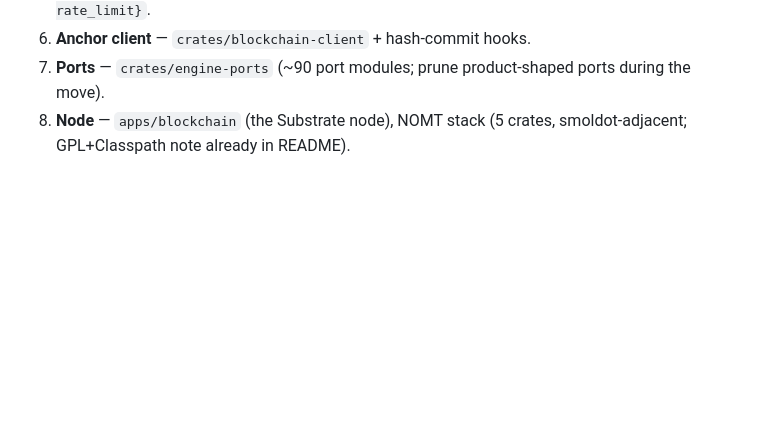
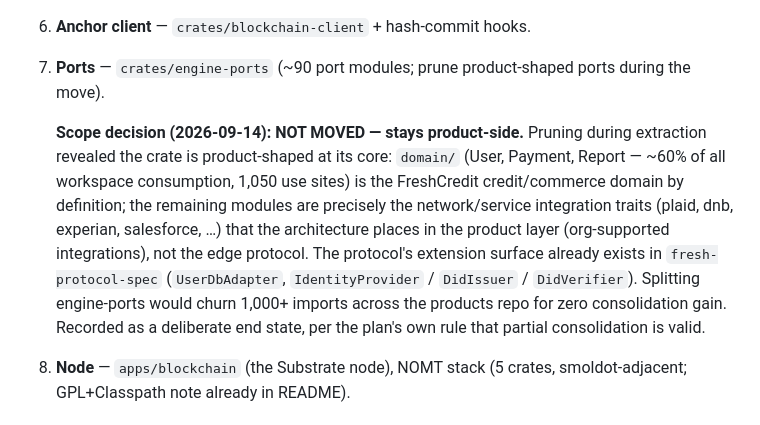
Before and after one commit to FreshCredit/fresh-protocol, a Markdown page: docs/EXTRACTION_PLAN.md, the part around the change. GitHub-like rendering; blank space fills up the shorter version.

Commit message:
docs: group 7 scope decision — engine-ports stays product-side
Pruning analysis during extraction showed the crate is product-shaped at
its core: domain/ is the FreshCredit credit domain (~60% of workspace
consumption), and the rest are network/service integration traits that
the architecture assigns to the product layer. The protocol's extension
surface is fresh-protocol-spec. No move; recorded as a deliberate end
state.

```diff
--- a/docs/EXTRACTION_PLAN.md
+++ b/docs/EXTRACTION_PLAN.md
@@ -28,6 +28,20 @@ Each group = one PR in `fresh-protocol` + one cutover PR in `FreshCredit/beta`.
 6. **Anchor client** — `crates/blockchain-client` + hash-commit hooks.
 7. **Ports** — `crates/engine-ports` (~90 port modules; prune product-shaped
    ports during the move).
+
+   **Scope decision (2026-09-14): NOT MOVED — stays product-side.** Pruning
+   during extraction revealed the crate is product-shaped at its core:
+   `domain/` (User, Payment, Report — ~60% of all workspace consumption,
+   1,050 use sites) is the FreshCredit credit/commerce domain by
+   definition; the remaining modules are precisely the network/service
+   integration traits (plaid, dnb, experian, salesforce, …) that the
+   architecture places in the product layer (org-supported integrations),
+   not the edge protocol. The protocol's extension surface already exists
+   in `fresh-protocol-spec` (`UserDbAdapter`, `IdentityProvider` /
+   `DidIssuer` / `DidVerifier`). Splitting engine-ports would churn
+   1,000+ imports across the products repo for zero consolidation gain.
+   Recorded as a deliberate end state, per the plan's own rule that
+   partial consolidation is valid.
 8. **Node** — `apps/blockchain` (the Substrate node), NOMT stack (5 crates,
    smoldot-adjacent; GPL+Classpath note already in README).
 
```
